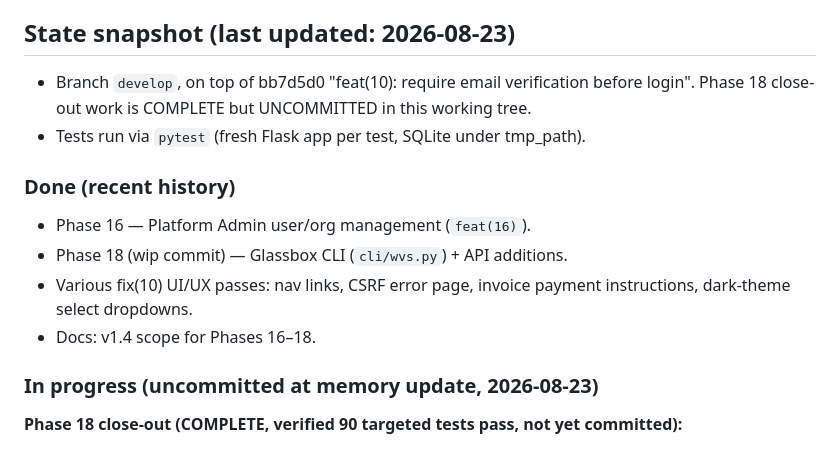
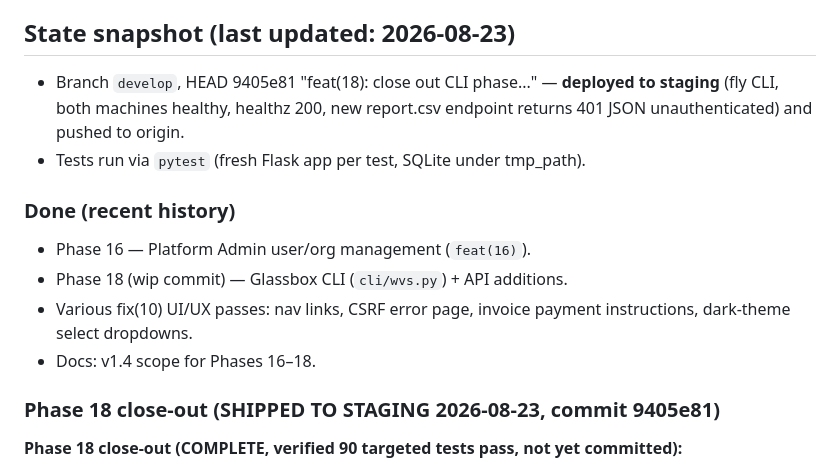
Before and after one commit to Ayomide1450/WebVulnScanner, a Markdown page: opencode.md, the part around the change. Drawn GitHub-style.

Commit message:
docs: mark Phase 18 close-out shipped to staging

```diff
--- a/opencode.md
+++ b/opencode.md
@@ -45,8 +45,9 @@ deployable, tested (pytest on every push), and safe by design.
 
 ## State snapshot (last updated: 2026-08-23)
 
-- Branch `develop`, on top of bb7d5d0 "feat(10): require email verification before login".
-  Phase 18 close-out work is COMPLETE but UNCOMMITTED in this working tree.
+- Branch `develop`, HEAD 9405e81 "feat(18): close out CLI phase..." — **deployed to
+  staging** (fly CLI, both machines healthy, healthz 200, new report.csv endpoint
+  returns 401 JSON unauthenticated) and pushed to origin.
 - Tests run via `pytest` (fresh Flask app per test, SQLite under tmp_path).
 
 ### Done (recent history)
@@ -57,7 +58,7 @@ deployable, tested (pytest on every push), and safe by design.
   instructions, dark-theme select dropdowns.
 - Docs: v1.4 scope for Phases 16–18.
 
-### In progress (uncommitted at memory update, 2026-08-23)
+### Phase 18 close-out (SHIPPED TO STAGING 2026-08-23, commit 9405e81)
 
 **Phase 18 close-out (COMPLETE, verified 90 targeted tests pass, not yet committed):**
 - `webvulnscanner/api_routes.py` — new GET `/api/v1/scans/<int:scan_id>/report.csv`
```
